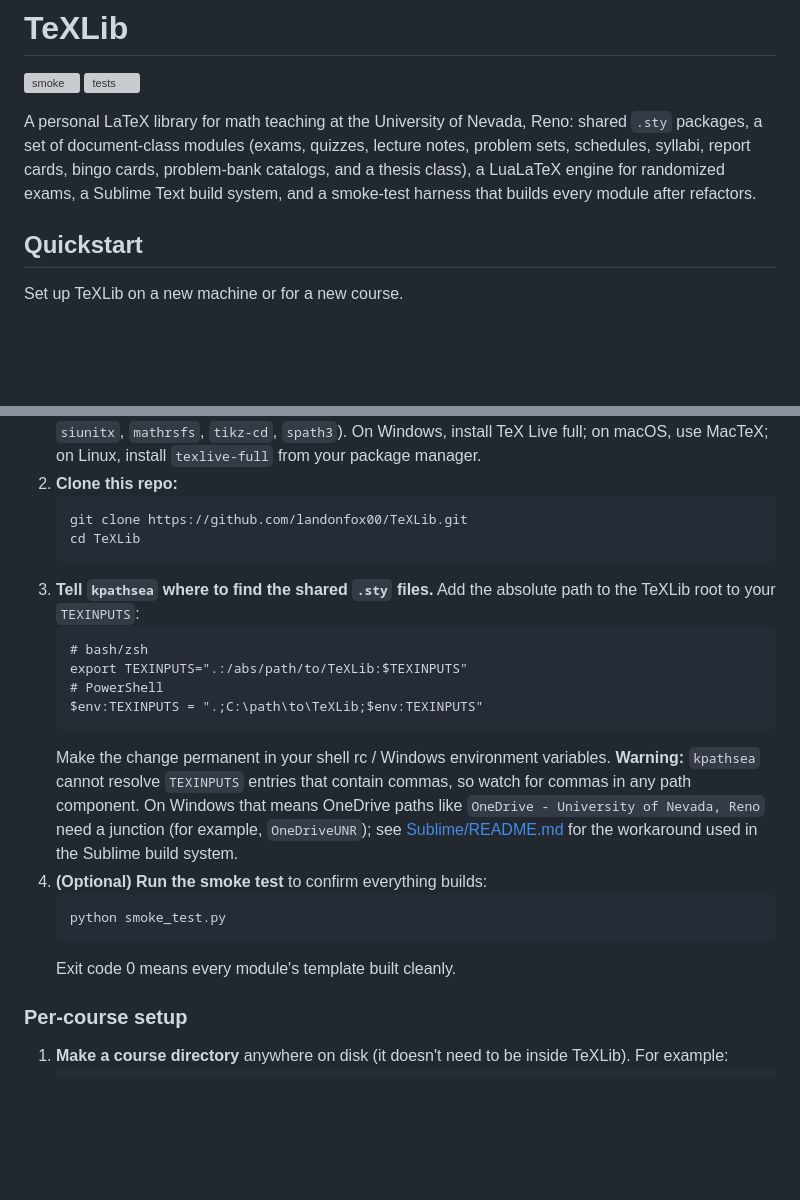
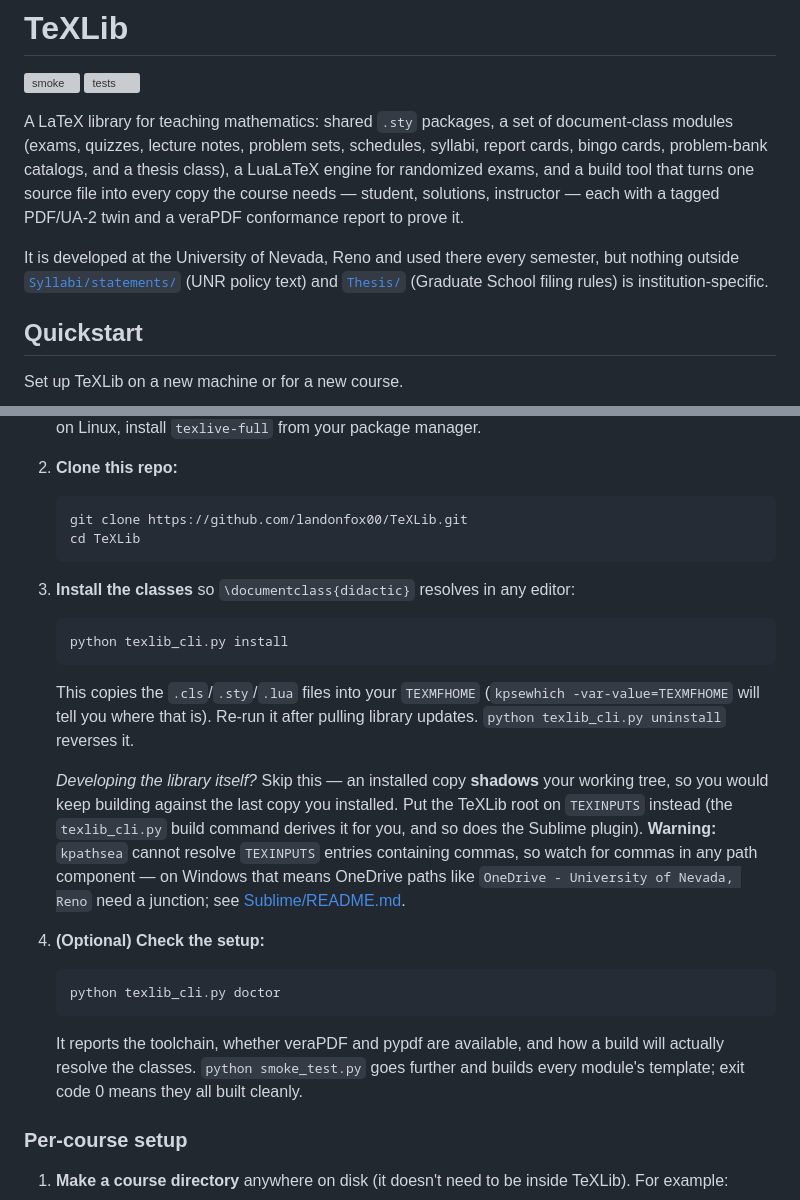
Before and after one commit to landonfox00/TeXLib, a Markdown page: README.md, 2 parts joined by grey strips. Rendered like a GitHub page; blank space fills up the shorter version; grey boxes are pictures that could not be loaded.

````diff
--- a/README.md
+++ b/README.md
@@ -3,7 +3,9 @@
 [![smoke](https://github.com/landonfox00/TeXLib/actions/workflows/smoke.yml/badge.svg)](https://github.com/landonfox00/TeXLib/actions/workflows/smoke.yml)
 [![tests](https://github.com/landonfox00/TeXLib/actions/workflows/tests.yml/badge.svg)](https://github.com/landonfox00/TeXLib/actions/workflows/tests.yml)
 
-A personal LaTeX library for math teaching at the University of Nevada, Reno: shared `.sty` packages, a set of document-class modules (exams, quizzes, lecture notes, problem sets, schedules, syllabi, report cards, bingo cards, problem-bank catalogs, and a thesis class), a LuaLaTeX engine for randomized exams, a Sublime Text build system, and a smoke-test harness that builds every module after refactors.
+A LaTeX library for teaching mathematics: shared `.sty` packages, a set of document-class modules (exams, quizzes, lecture notes, problem sets, schedules, syllabi, report cards, bingo cards, problem-bank catalogs, and a thesis class), a LuaLaTeX engine for randomized exams, and a build tool that turns one source file into every copy the course needs — student, solutions, instructor — each with a tagged PDF/UA-2 twin and a veraPDF conformance report to prove it.
+
+It is developed at the University of Nevada, Reno and used there every semester, but nothing outside [`Syllabi/statements/`](Syllabi/statements/) (UNR policy text) and [`Thesis/`](Thesis/) (Graduate School filing rules) is institution-specific.
 
 ## Quickstart
 
@@ -17,19 +19,18 @@ Set up TeXLib on a new machine or for a new course.
    git clone https://github.com/landonfox00/TeXLib.git
    cd TeXLib
    ```
-3. **Tell `kpathsea` where to find the shared `.sty` files.** Add the absolute path to the TeXLib root to your `TEXINPUTS`:
+3. **Install the classes** so `\documentclass{didactic}` resolves in any editor:
    ```
-   # bash/zsh
-   export TEXINPUTS=".:/abs/path/to/TeXLib:$TEXINPUTS"
-   # PowerShell
-   $env:TEXINPUTS = ".;C:\path\to\TeXLib;$env:TEXINPUTS"
+   python texlib_cli.py install
    ```
-   Make the change permanent in your shell rc / Windows environment variables. **Warning:** `kpathsea` cannot resolve `TEXINPUTS` entries that contain commas, so watch for commas in any path component. On Windows that means OneDrive paths like `OneDrive - University of Nevada, Reno` need a junction (for example, `OneDriveUNR`); see [Sublime/README.md](Sublime/README.md) for the workaround used in the Sublime build system.
-4. **(Optional) Run the smoke test** to confirm everything builds:
+   This copies the `.cls`/`.sty`/`.lua` files into your `TEXMFHOME` (`kpsewhich -var-value=TEXMFHOME` will tell you where that is). Re-run it after pulling library updates. `python texlib_cli.py uninstall` reverses it.
+
+   *Developing the library itself?* Skip this — an installed copy **shadows** your working tree, so you would keep building against the last copy you installed. Put the TeXLib root on `TEXINPUTS` instead (the `texlib_cli.py` build command derives it for you, and so does the Sublime plugin). **Warning:** `kpathsea` cannot resolve `TEXINPUTS` entries containing commas, so watch for commas in any path component — on Windows that means OneDrive paths like `OneDrive - University of Nevada, Reno` need a junction; see [Sublime/README.md](Sublime/README.md).
+4. **(Optional) Check the setup:**
    ```
-   python smoke_test.py
+   python texlib_cli.py doctor
    ```
-   Exit code 0 means every module's template built cleanly.
+   It reports the toolchain, whether veraPDF and pypdf are available, and how a build will actually resolve the classes. `python smoke_test.py` goes further and builds every module's template; exit code 0 means they all built cleanly.
 
 ### Per-course setup
 
````
Also changed, not shown: other parts of README.md (+31 -2 lines).
